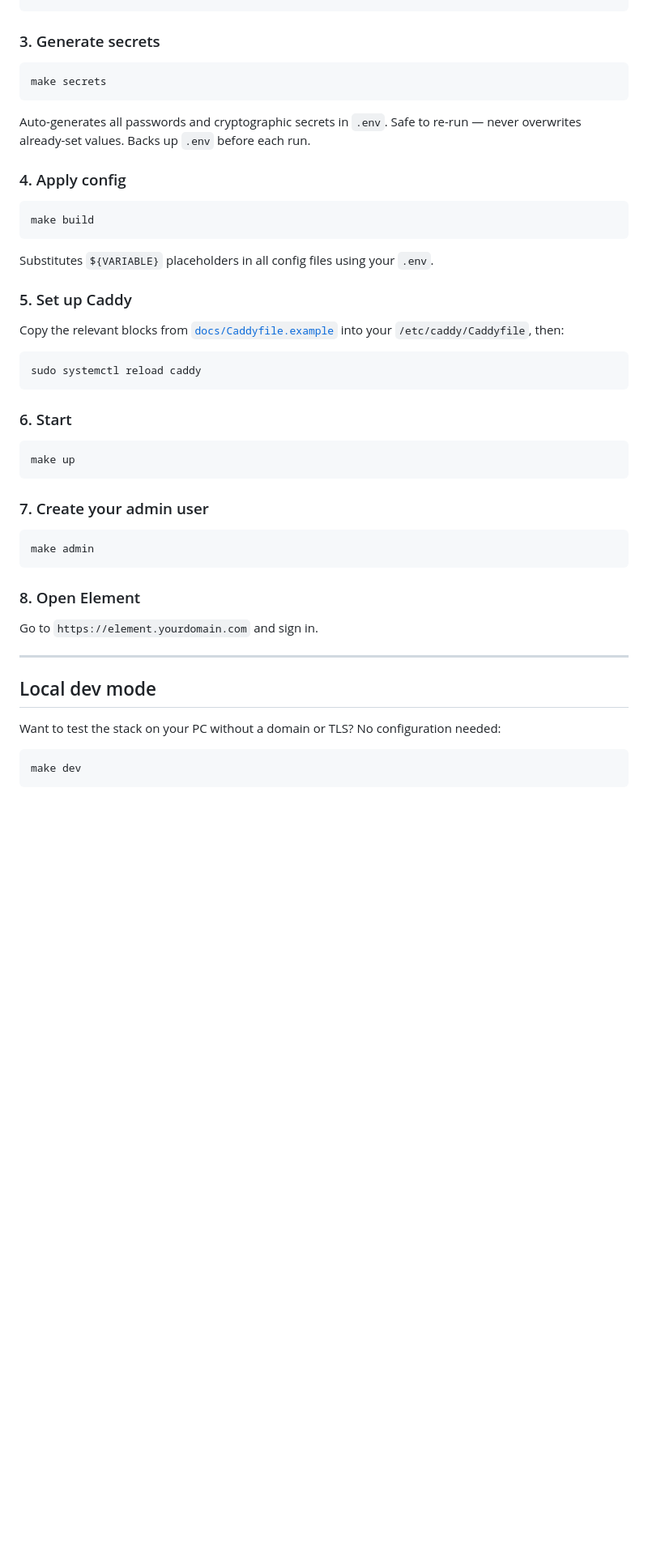
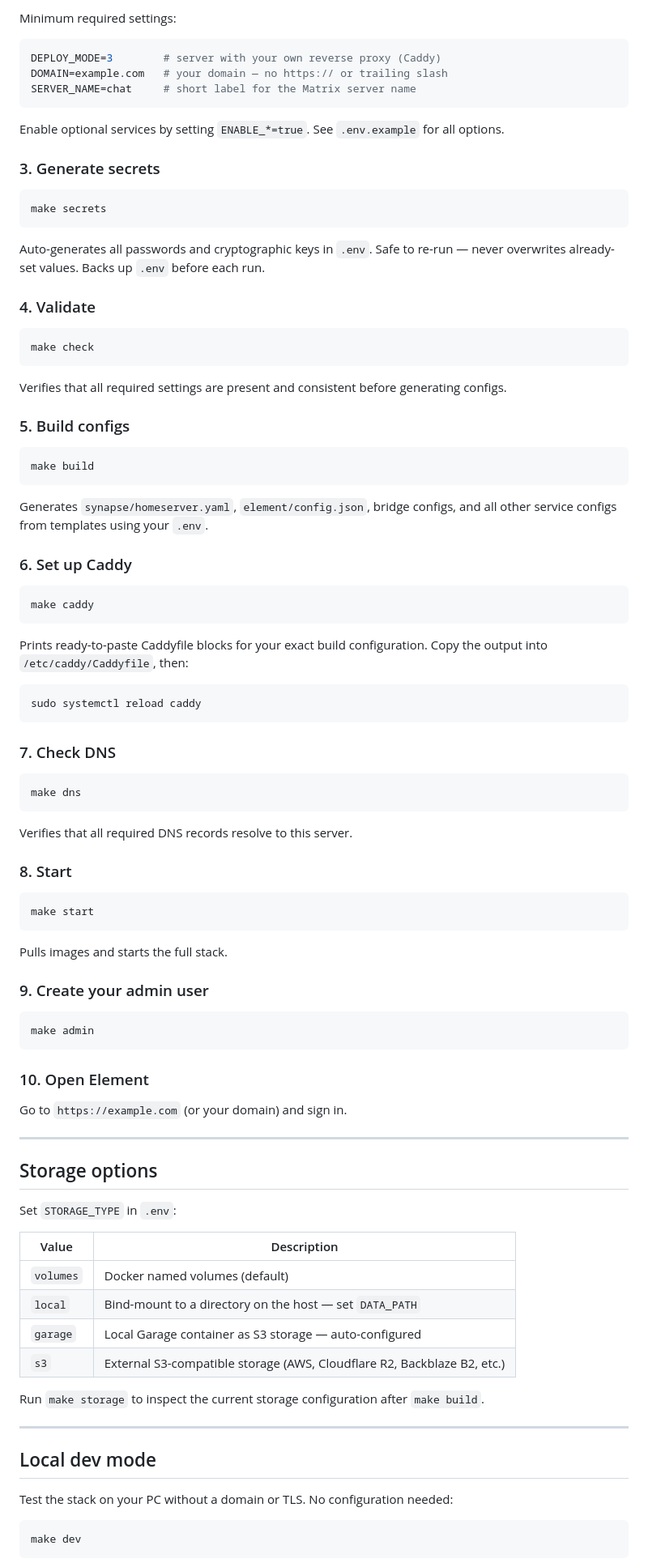
Before and after one commit to Mimic890/HyperChat, a Markdown page: README.md, the part around one of its changes. Shown at 81% size. GitHub-like rendering; blank space fills up the shorter version.

````diff
--- a/README.md
+++ b/README.md
@@ -52,4 +66,14 @@ nano .env   # set DOMAIN, COTURN_EXTERNAL_IP, Telegram/Discord API keys
 ```
+
+Minimum required settings:
+
+```ini
+DEPLOY_MODE=3        # server with your own reverse proxy (Caddy)
+DOMAIN=example.com   # your domain — no https:// or trailing slash
+SERVER_NAME=chat     # short label for the Matrix server name
+```
+
+Enable optional services by setting `ENABLE_*=true`. See `.env.example` for all options.
 
 ### 3. Generate secrets
 
@@ -57,47 +81,85 @@ nano .env   # set DOMAIN, COTURN_EXTERNAL_IP, Telegram/Discord API keys
 make secrets
 ```
 
-Auto-generates all passwords and cryptographic secrets in `.env`.
+Auto-generates all passwords and cryptographic keys in `.env`.
 Safe to re-run — never overwrites already-set values. Backs up `.env` before each run.
 
-### 4. Apply config
+### 4. Validate
+
+```bash
+make check
+```
+
+Verifies that all required settings are present and consistent before generating configs.
+
+### 5. Build configs
 
 ```bash
 make build
 ```
 
-Substitutes `${VARIABLE}` placeholders in all config files using your `.env`.
+Generates `synapse/homeserver.yaml`, `element/config.json`, bridge configs, and all other
+service configs from templates using your `.env`.
 
-### 5. Set up Caddy
+### 6. Set up Caddy
 
-Copy the relevant blocks from [`docs/Caddyfile.example`](docs/Caddyfile.example)
-into your `/etc/caddy/Caddyfile`, then:
+```bash
+make caddy
+```
+
+Prints ready-to-paste Caddyfile blocks for your exact build configuration.
+Copy the output into `/etc/caddy/Caddyfile`, then:
 
 ```bash
 sudo systemctl reload caddy
 ```
 
-### 6. Start
+### 7. Check DNS
 
 ```bash
-make up
+make dns
 ```
 
-### 7. Create your admin user
+Verifies that all required DNS records resolve to this server.
+
+### 8. Start
+
+```bash
+make start
+```
+
+Pulls images and starts the full stack.
+
+### 9. Create your admin user
 
 ```bash
 make admin
 ```
 
-### 8. Open Element
+### 10. Open Element
 
-Go to `https://element.yourdomain.com` and sign in.
+Go to `https://example.com` (or your domain) and sign in.
+
+---
+
+## Storage options
+
+Set `STORAGE_TYPE` in `.env`:
+
+| Value | Description |
+|-------|-------------|
+| `volumes` | Docker named volumes (default) |
+| `local` | Bind-mount to a directory on the host — set `DATA_PATH` |
+| `garage` | Local Garage container as S3 storage — auto-configured |
+| `s3` | External S3-compatible storage (AWS, Cloudflare R2, Backblaze B2, etc.) |
+
+Run `make storage` to inspect the current storage configuration after `make build`.
 
 ---
 
 ## Local dev mode
 
-Want to test the stack on your PC without a domain or TLS? No configuration needed:
+Test the stack on your PC without a domain or TLS. No configuration needed:
 
 ```bash
 make dev
````
Also changed, not shown: other parts of README.md (+135 -88 lines).
